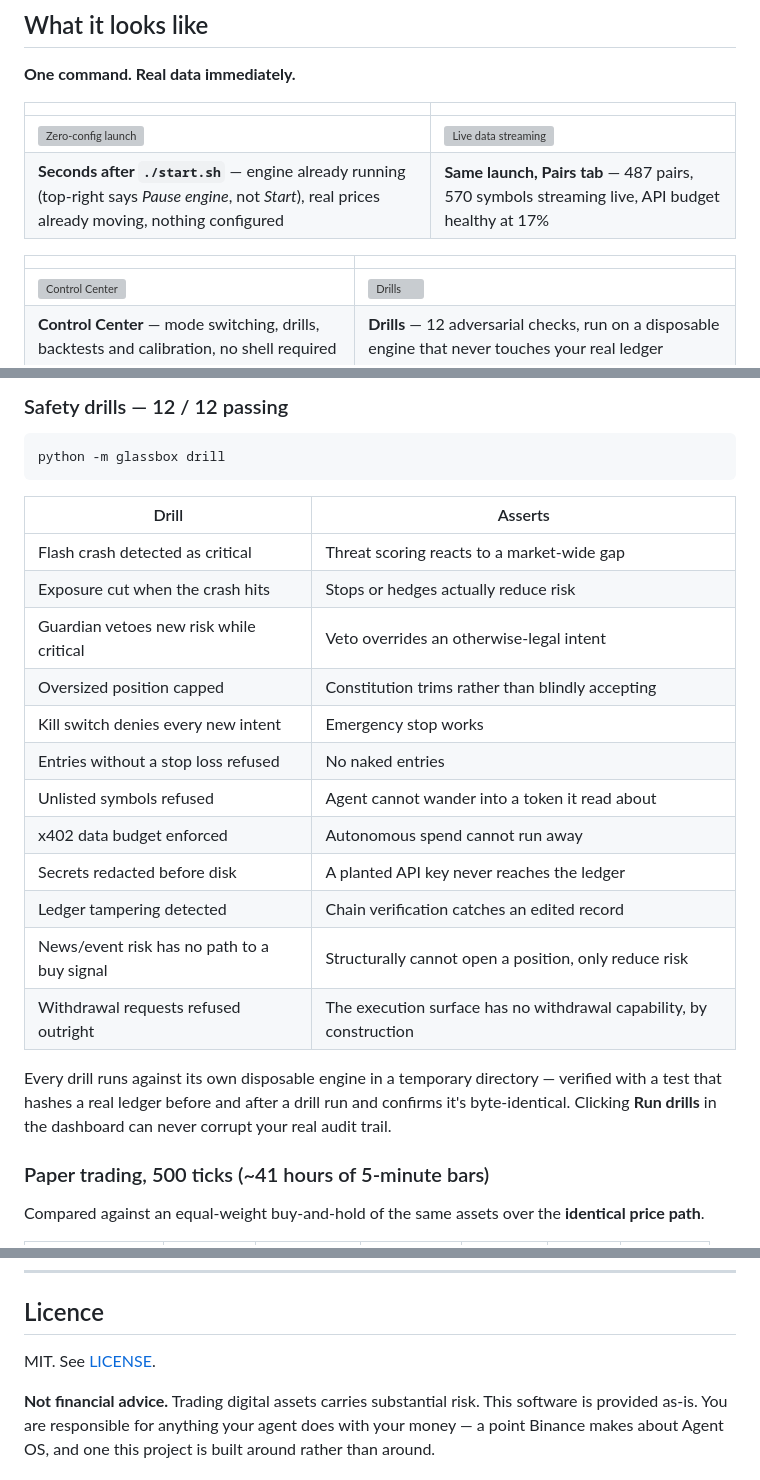
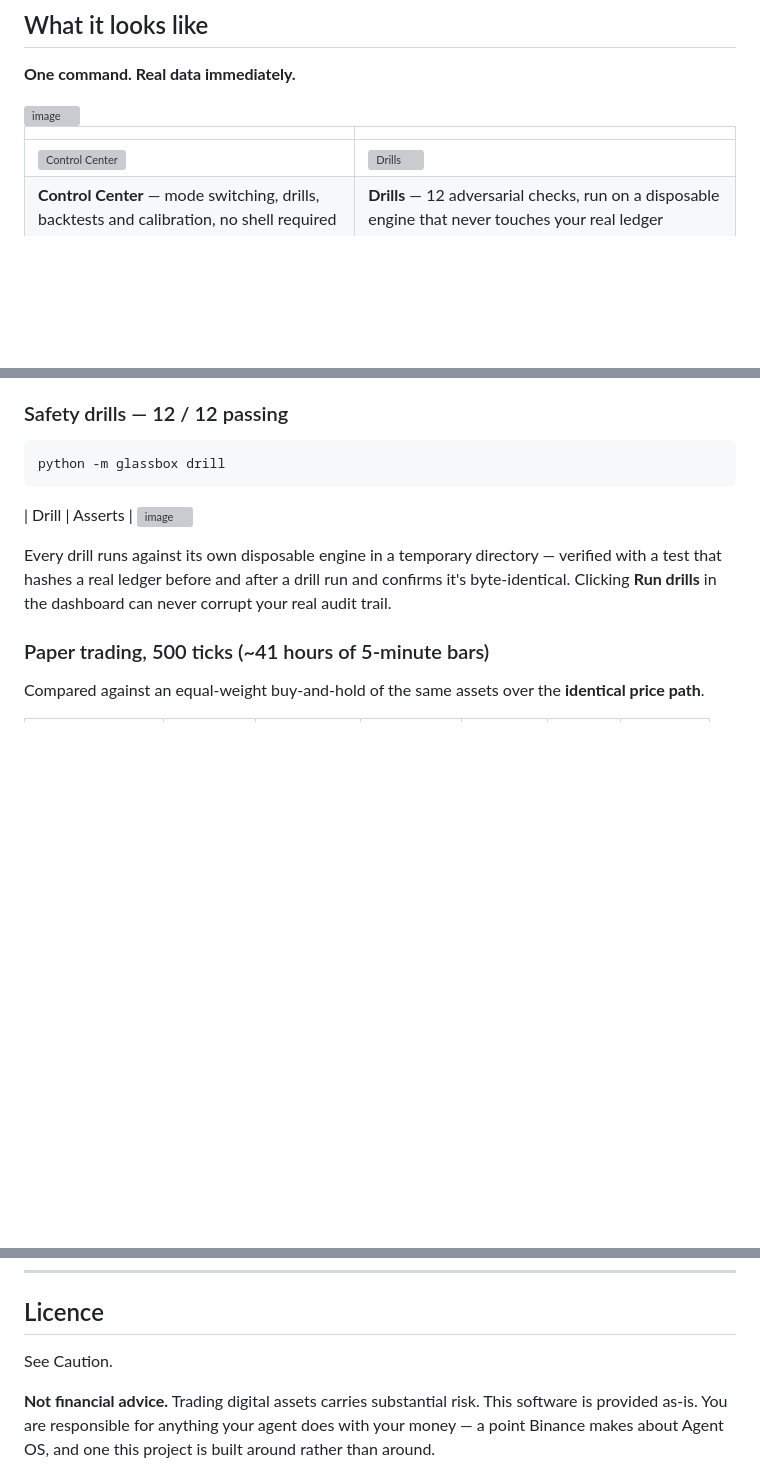
Before and after one commit to grimreaper2376/glass-box-ai-agent, a Markdown page: README.md, 3 parts joined by grey strips. Rendered like a GitHub page; blank space fills up the shorter version; grey boxes are pictures that could not be loaded.

````diff
--- a/README.md
+++ b/README.md
@@ -185,10 +185,8 @@ Guardian cannot be talked out of a veto by a confident model.
 
 **One command. Real data immediately.**
 
-| | |
-|---|---|
-| ![Zero-config launch](docs/screenshots/00-zero-config-launch.png) | ![Live data streaming](docs/screenshots/00b-zero-config-live-data.png) |
-| **Seconds after `./start.sh`** — engine already running (top-right says *Pause engine*, not *Start*), real prices already moving, nothing configured | **Same launch, Pairs tab** — 487 pairs, 570 symbols streaming live, API budget healthy at 17% |
+<img width="1600" height="776" alt="image" src="https://github.com/user-attachments/assets/690d2811-2015-4580-81c9-0c56f41570a1" />
+
 
 | | |
 |---|---|
@@ -215,19 +213,8 @@ python -m glassbox drill
 ```
 
 | Drill | Asserts |
-|---|---|
-| Flash crash detected as critical | Threat scoring reacts to a market-wide gap |
-| Exposure cut when the crash hits | Stops or hedges actually reduce risk |
-| Guardian vetoes new risk while critical | Veto overrides an otherwise-legal intent |
-| Oversized position capped | Constitution trims rather than blindly accepting |
-| Kill switch denies every new intent | Emergency stop works |
-| Entries without a stop loss refused | No naked entries |
-| Unlisted symbols refused | Agent cannot wander into a token it read about |
-| x402 data budget enforced | Autonomous spend cannot run away |
-| Secrets redacted before disk | A planted API key never reaches the ledger |
-| Ledger tampering detected | Chain verification catches an edited record |
-| News/event risk has no path to a buy signal | Structurally cannot open a position, only reduce risk |
-| Withdrawal requests refused outright | The execution surface has no withdrawal capability, by construction |
+<img width="1393" height="775" alt="image" src="https://github.com/user-attachments/assets/51490958-1022-4a6d-a1cb-3c7df3578ac0" />
+
 
 Every drill runs against its own disposable engine in a temporary directory —
 verified with a test that hashes a real ledger before and after a drill run
@@ -745,7 +732,7 @@ defensive system lags badly. Both facts are in the table for the same reason.
 
 ## Licence
 
-MIT. See [LICENSE](LICENSE).
+ See Caution.
 
 **Not financial advice.** Trading digital assets carries substantial risk. This
 software is provided as-is. You are responsible for anything your agent does with
````
Also changed, not shown: other parts of README.md (+7 -7 lines).
